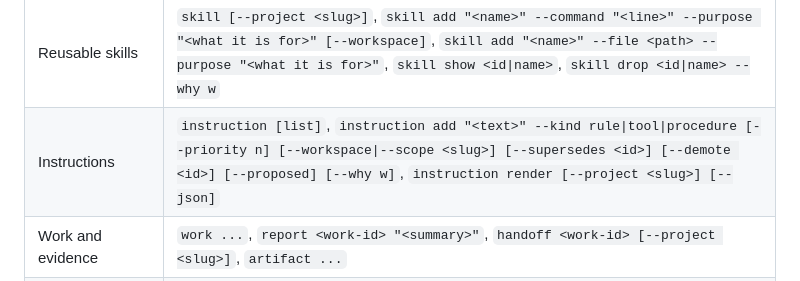
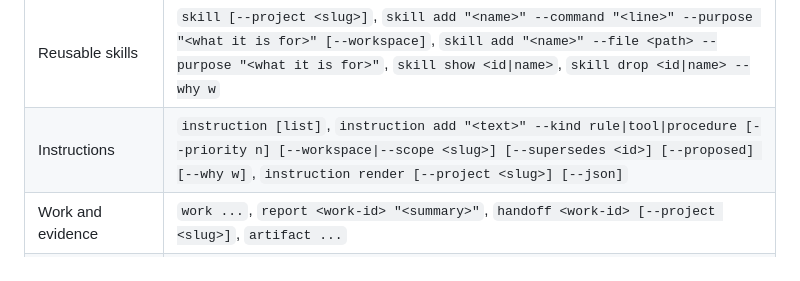
Before and after one commit to fxylabs/superself, a Markdown page: docs/reference/cli.md, the part around the change. Drawn GitHub-style.

Commit message:
The catalogue row and the golden fixture drop `--demote` from `instruction add`
`docs.test.mjs`'s G1 holds the cli.md row byte-identical to the contract's
own syntax line, so the flag leaving the verb leaves both. The golden fixture
is regenerated: the one line that moved is the root usage listing's.

Co-Authored-By: Claude Fable 5.1 <noreply@anthropic.com>
Signed-off-by: rayim <rayim@inflike.com>

```diff
--- a/docs/reference/cli.md
+++ b/docs/reference/cli.md
@@ -29,7 +29,7 @@ prints them during the same run.
 | The entity grammar | `state ...` (the raw record every preset folds into), `alias ...` (the table behind the preset verbs) |
 | Reusable procedures | `runbook add "<name>" --stage s`, `runbook show <id|name>`, `runbook revise <id> --stage s --why w`, `runbook start <id> --instance <key>`, `runbook advance <key> --why w`, `runbook hold\|approve\|stop\|resume\|link <key>` |
 | Reusable skills | `skill [--project <slug>]`, `skill add "<name>" --command "<line>" --purpose "<what it is for>" [--workspace]`, `skill add "<name>" --file <path> --purpose "<what it is for>"`, `skill show <id\|name>`, `skill drop <id\|name> --why w` |
-| Instructions | `instruction [list]`, `instruction add "<text>" --kind rule\|tool\|procedure [--priority n] [--workspace\|--scope <slug>] [--supersedes <id>] [--demote <id>] [--proposed] [--why w]`, `instruction render [--project <slug>] [--json]` |
+| Instructions | `instruction [list]`, `instruction add "<text>" --kind rule\|tool\|procedure [--priority n] [--workspace\|--scope <slug>] [--supersedes <id>] [--proposed] [--why w]`, `instruction render [--project <slug>] [--json]` |
 | Work and evidence | `work ...`, `report <work-id> "<summary>"`, `handoff <work-id> [--project <slug>]`, `artifact ...` |
 | Store size and maintenance | `store size [--json]`, `store compact` |
 | Process ledger | `work started <id> --pid N`, `work exited <id> [--code N]` |
```
